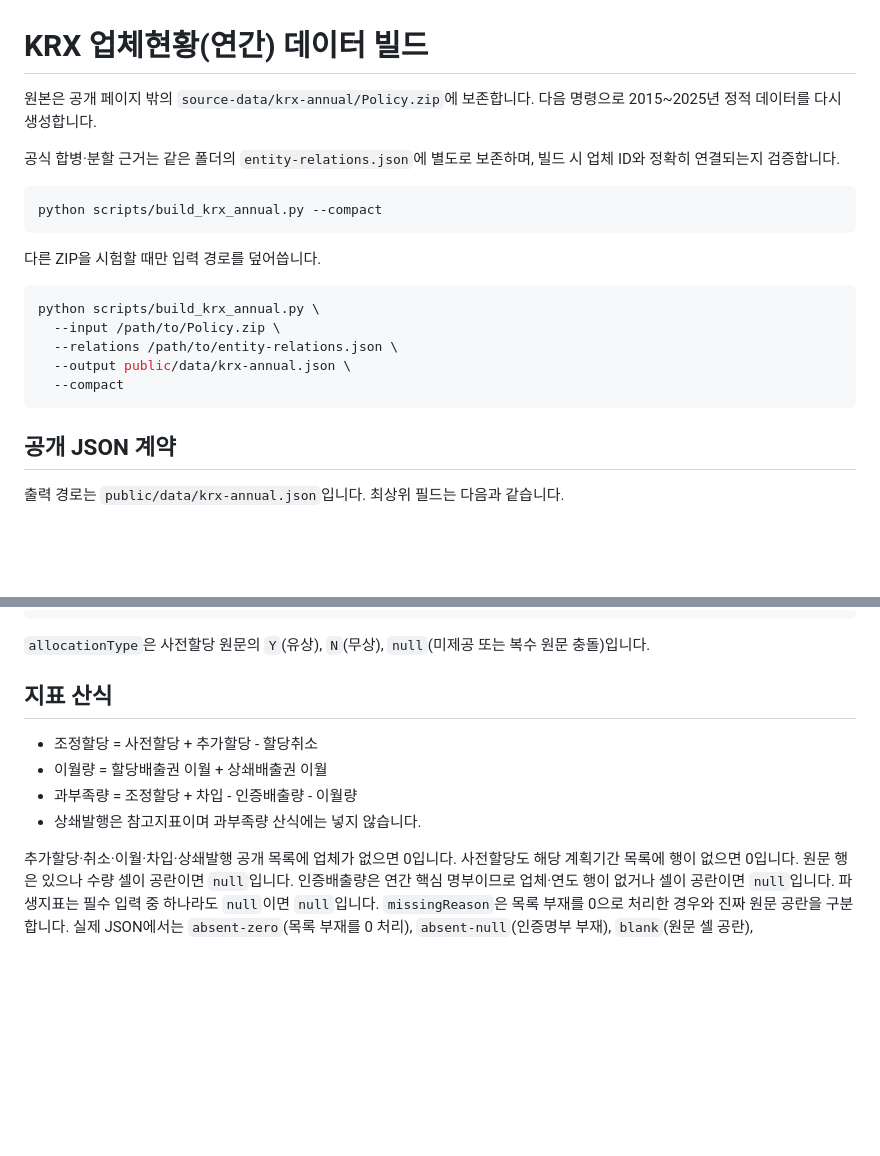
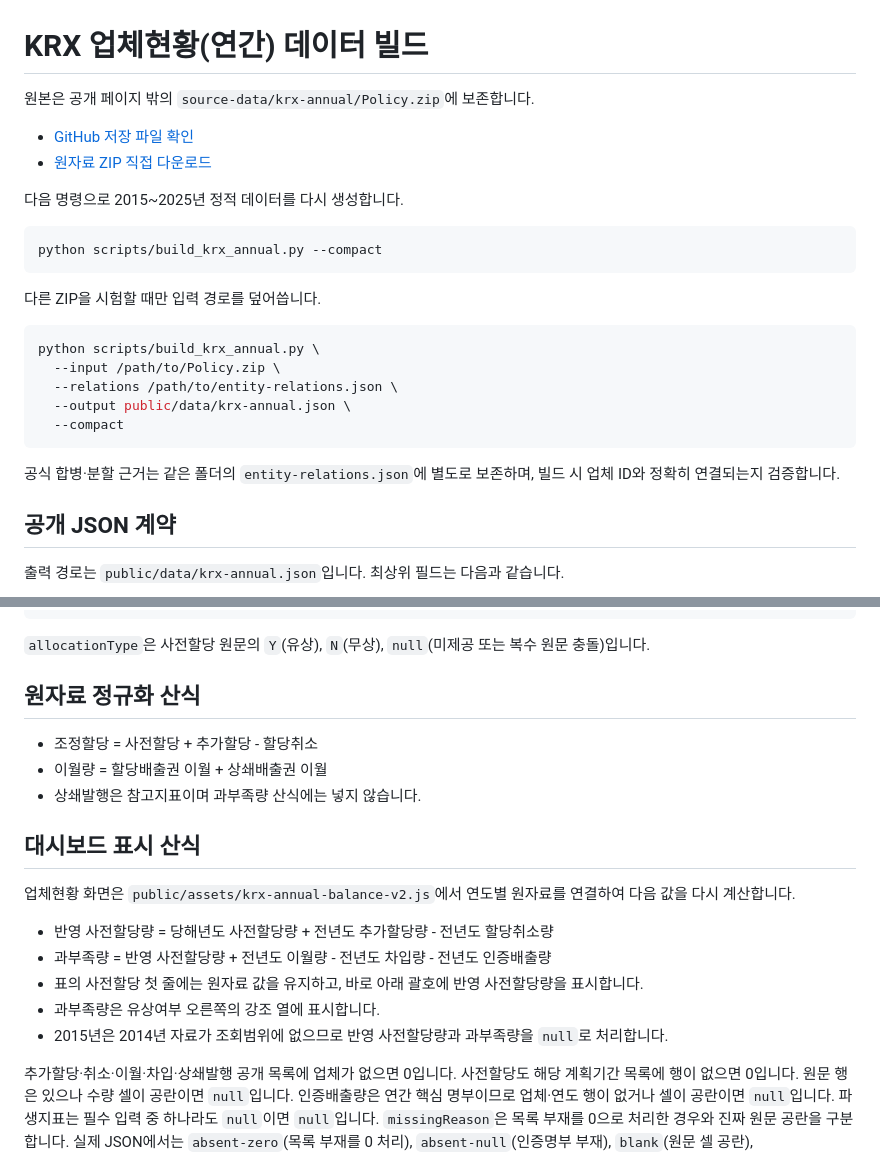
Before and after one commit to ebrain725/ebrain725.github.io, a Markdown page: scripts/README_krx_annual.md, 2 parts joined by grey strips. Drawn GitHub-style; blank space fills up the shorter version.

Commit message:
Document prior-year annual allocation and balance formulas

````diff
--- a/scripts/README_krx_annual.md
+++ b/scripts/README_krx_annual.md
@@ -1,10 +1,11 @@
 # KRX 업체현황(연간) 데이터 빌드
 
-원본은 공개 페이지 밖의 `source-data/krx-annual/Policy.zip`에 보존합니다. 다음
-명령으로 2015~2025년 정적 데이터를 다시 생성합니다.
+원본은 공개 페이지 밖의 `source-data/krx-annual/Policy.zip`에 보존합니다.
 
-공식 합병·분할 근거는 같은 폴더의 `entity-relations.json`에 별도로 보존하며,
-빌드 시 업체 ID와 정확히 연결되는지 검증합니다.
+- [GitHub 저장 파일 확인](https://github.com/ebrain725/ebrain725.github.io/blob/main/source-data/krx-annual/Policy.zip)
+- [원자료 ZIP 직접 다운로드](https://raw.githubusercontent.com/ebrain725/ebrain725.github.io/main/source-data/krx-annual/Policy.zip)
+
+다음 명령으로 2015~2025년 정적 데이터를 다시 생성합니다.
 
 ```bash
 python scripts/build_krx_annual.py --compact
@@ -19,6 +20,9 @@ python scripts/build_krx_annual.py \
   --output public/data/krx-annual.json \
   --compact
 ```
+
+공식 합병·분할 근거는 같은 폴더의 `entity-relations.json`에 별도로 보존하며,
+빌드 시 업체 ID와 정확히 연결되는지 검증합니다.
 
 ## 공개 JSON 계약
 
@@ -73,12 +77,22 @@ python scripts/build_krx_annual.py \
 `allocationType`은 사전할당 원문의 `Y`(유상), `N`(무상), `null`(미제공
 또는 복수 원문 충돌)입니다.
 
-## 지표 산식
+## 원자료 정규화 산식
 
 - 조정할당 = 사전할당 + 추가할당 - 할당취소
 - 이월량 = 할당배출권 이월 + 상쇄배출권 이월
-- 과부족량 = 조정할당 + 차입 - 인증배출량 - 이월량
 - 상쇄발행은 참고지표이며 과부족량 산식에는 넣지 않습니다.
+
+## 대시보드 표시 산식
+
+업체현황 화면은 `public/assets/krx-annual-balance-v2.js`에서 연도별 원자료를
+연결하여 다음 값을 다시 계산합니다.
+
+- 반영 사전할당량 = 당해년도 사전할당량 + 전년도 추가할당량 - 전년도 할당취소량
+- 과부족량 = 반영 사전할당량 + 전년도 이월량 - 전년도 차입량 - 전년도 인증배출량
+- 표의 사전할당 첫 줄에는 원자료 값을 유지하고, 바로 아래 괄호에 반영 사전할당량을 표시합니다.
+- 과부족량은 유상여부 오른쪽의 강조 열에 표시합니다.
+- 2015년은 2014년 자료가 조회범위에 없으므로 반영 사전할당량과 과부족량을 `null`로 처리합니다.
 
 추가할당·취소·이월·차입·상쇄발행 공개 목록에 업체가 없으면 0입니다.
 사전할당도 해당 계획기간 목록에 행이 없으면 0입니다. 원문 행은 있으나 수량
````
